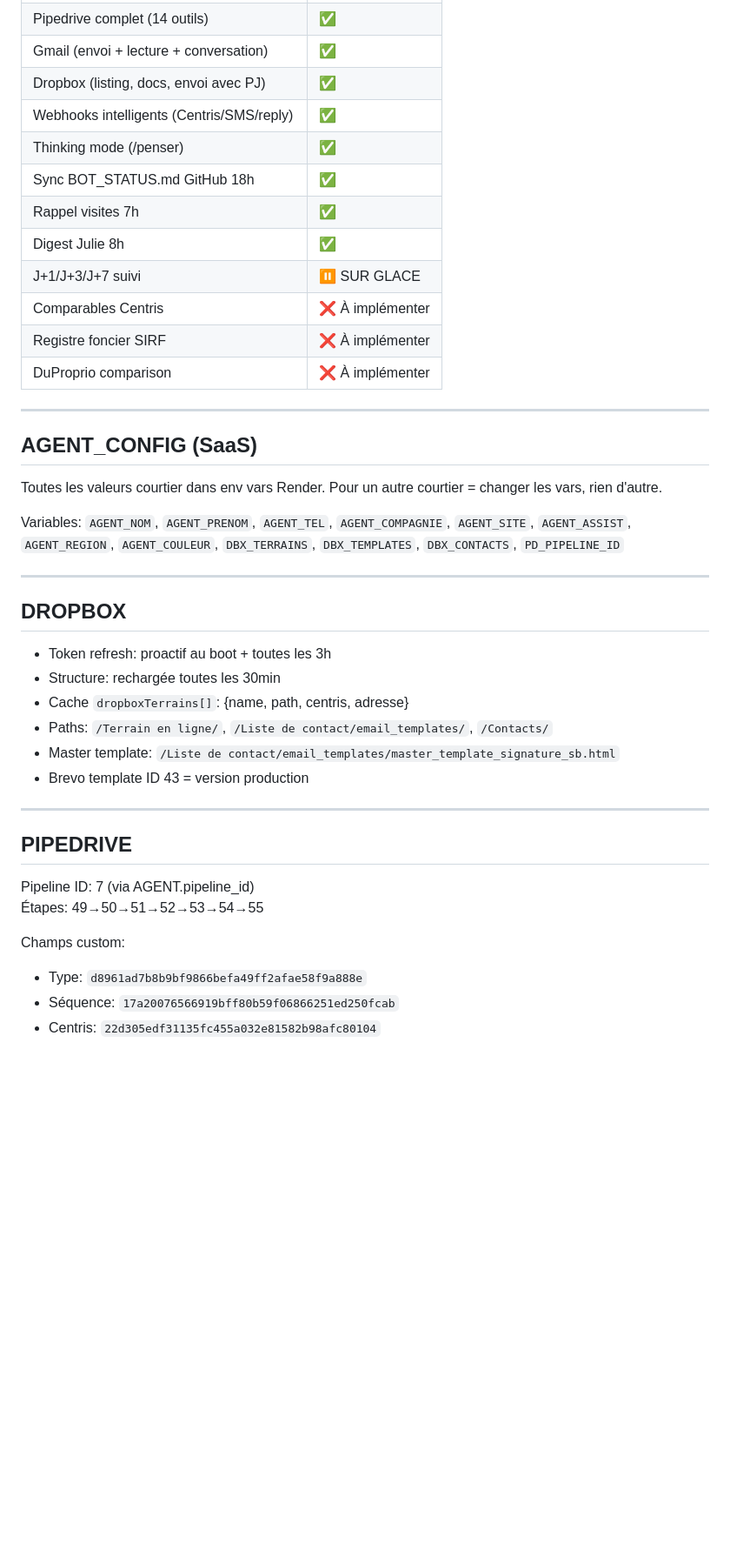
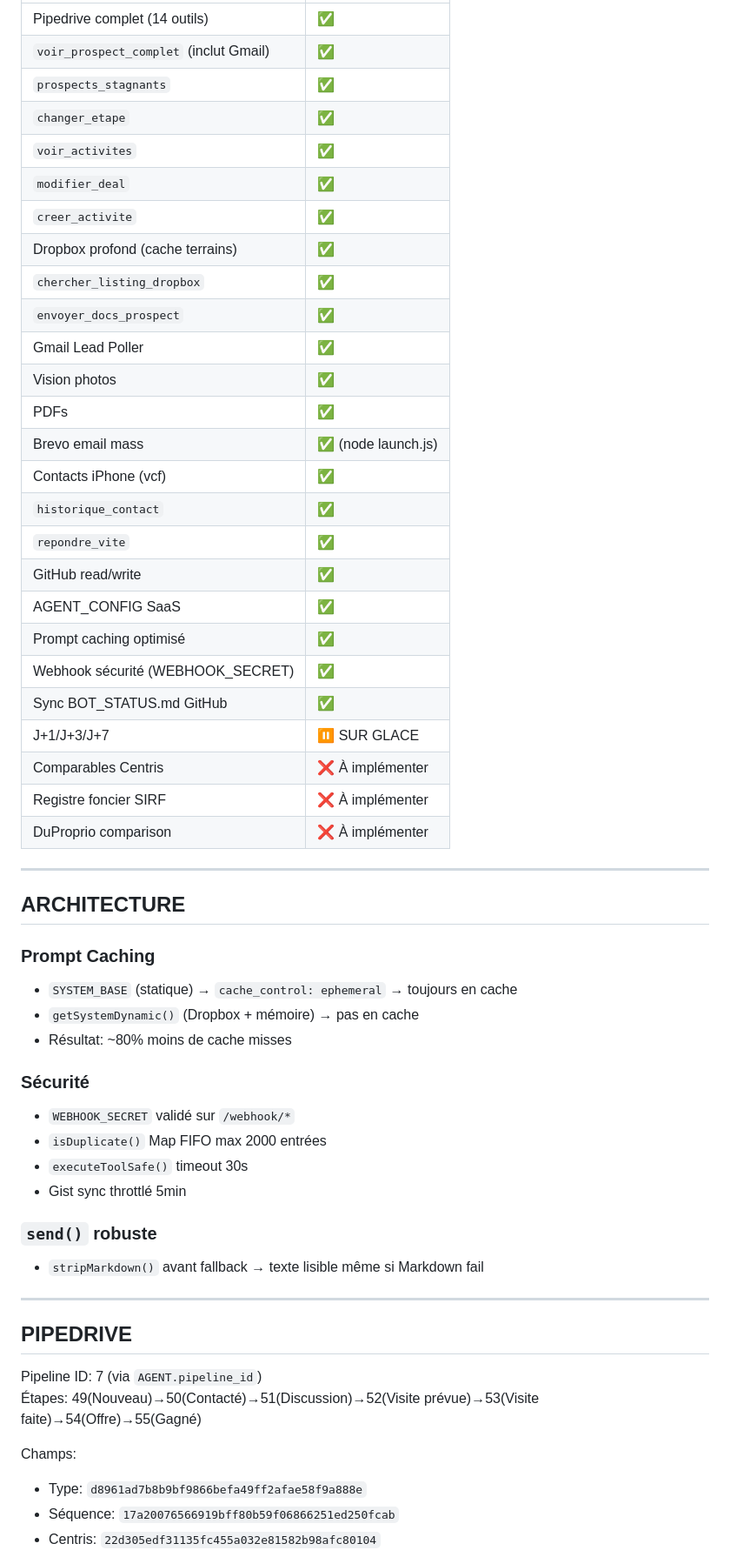
Before and after one commit to signaturesb/bot-assistant, a Markdown page: ÉTAT_SYSTÈME.md, the part around one of its changes. Shown at 87% size. Rendered like a GitHub page; blank space fills up the shorter version.

```diff
--- a/ÉTAT_SYSTÈME.md
+++ b/ÉTAT_SYSTÈME.md
@@ -53,43 +69,56 @@
 | Pipedrive complet (14 outils) | ✅ |
-| Gmail (envoi + lecture + conversation) | ✅ |
-| Dropbox (listing, docs, envoi avec PJ) | ✅ |
-| Webhooks intelligents (Centris/SMS/reply) | ✅ |
-| Thinking mode (/penser) | ✅ |
-| Sync BOT_STATUS.md GitHub 18h | ✅ |
-| Rappel visites 7h | ✅ |
-| Digest Julie 8h | ✅ |
-| J+1/J+3/J+7 suivi | ⏸️ SUR GLACE |
+| `voir_prospect_complet` (inclut Gmail) | ✅ |
+| `prospects_stagnants` | ✅ |
+| `changer_etape` | ✅ |
+| `voir_activites` | ✅ |
+| `modifier_deal` | ✅ |
+| `creer_activite` | ✅ |
+| Dropbox profond (cache terrains) | ✅ |
+| `chercher_listing_dropbox` | ✅ |
+| `envoyer_docs_prospect` | ✅ |
+| Gmail Lead Poller | ✅ |
+| Vision photos | ✅ |
+| PDFs | ✅ |
+| Brevo email mass | ✅ (node launch.js) |
+| Contacts iPhone (vcf) | ✅ |
+| `historique_contact` | ✅ |
+| `repondre_vite` | ✅ |
+| GitHub read/write | ✅ |
+| AGENT_CONFIG SaaS | ✅ |
+| Prompt caching optimisé | ✅ |
+| Webhook sécurité (WEBHOOK_SECRET) | ✅ |
+| Sync BOT_STATUS.md GitHub | ✅ |
+| J+1/J+3/J+7 | ⏸️ SUR GLACE |
 | Comparables Centris | ❌ À implémenter |
 | Registre foncier SIRF | ❌ À implémenter |
 | DuProprio comparison | ❌ À implémenter |
 
 ---
 
-## AGENT_CONFIG (SaaS)
+## ARCHITECTURE
 
-Toutes les valeurs courtier dans env vars Render. Pour un autre courtier = changer les vars, rien d'autre.
+### Prompt Caching
+- `SYSTEM_BASE` (statique) → `cache_control: ephemeral` → toujours en cache
+- `getSystemDynamic()` (Dropbox + mémoire) → pas en cache
+- Résultat: ~80% moins de cache misses
 
-Variables: `AGENT_NOM`, `AGENT_PRENOM`, `AGENT_TEL`, `AGENT_COMPAGNIE`, `AGENT_SITE`, `AGENT_ASSIST`, `AGENT_REGION`, `AGENT_COULEUR`, `DBX_TERRAINS`, `DBX_TEMPLATES`, `DBX_CONTACTS`, `PD_PIPELINE_ID`
+### Sécurité
+- `WEBHOOK_SECRET` validé sur `/webhook/*`
+- `isDuplicate()` Map FIFO max 2000 entrées
+- `executeToolSafe()` timeout 30s
+- Gist sync throttlé 5min
 
----
-
-## DROPBOX
-
-- Token refresh: proactif au boot + toutes les 3h
-- Structure: rechargée toutes les 30min
-- Cache `dropboxTerrains[]`: {name, path, centris, adresse}
-- Paths: `/Terrain en ligne/`, `/Liste de contact/email_templates/`, `/Contacts/`
-- Master template: `/Liste de contact/email_templates/master_template_signature_sb.html`
-- Brevo template ID 43 = version production
+### `send()` robuste
+- `stripMarkdown()` avant fallback → texte lisible même si Markdown fail
 
 ---
 
 ## PIPEDRIVE
 
-Pipeline ID: 7 (via AGENT.pipeline_id)
-Étapes: 49→50→51→52→53→54→55
+Pipeline ID: 7 (via `AGENT.pipeline_id`)
+Étapes: 49(Nouveau)→50(Contacté)→51(Discussion)→52(Visite prévue)→53(Visite faite)→54(Offre)→55(Gagné)
 
-Champs custom:
+Champs:
 - Type: `d8961ad7b8b9bf9866befa49ff2afae58f9a888e`
 - Séquence: `17a20076566919bff80b59f06866251ed250fcab`
 - Centris: `22d305edf31135fc455a032e81582b98afc80104`
```
Also changed, not shown: other parts of ÉTAT_SYSTÈME.md (+71 -52 lines), CLAUDE.md (+153 -119 lines).
